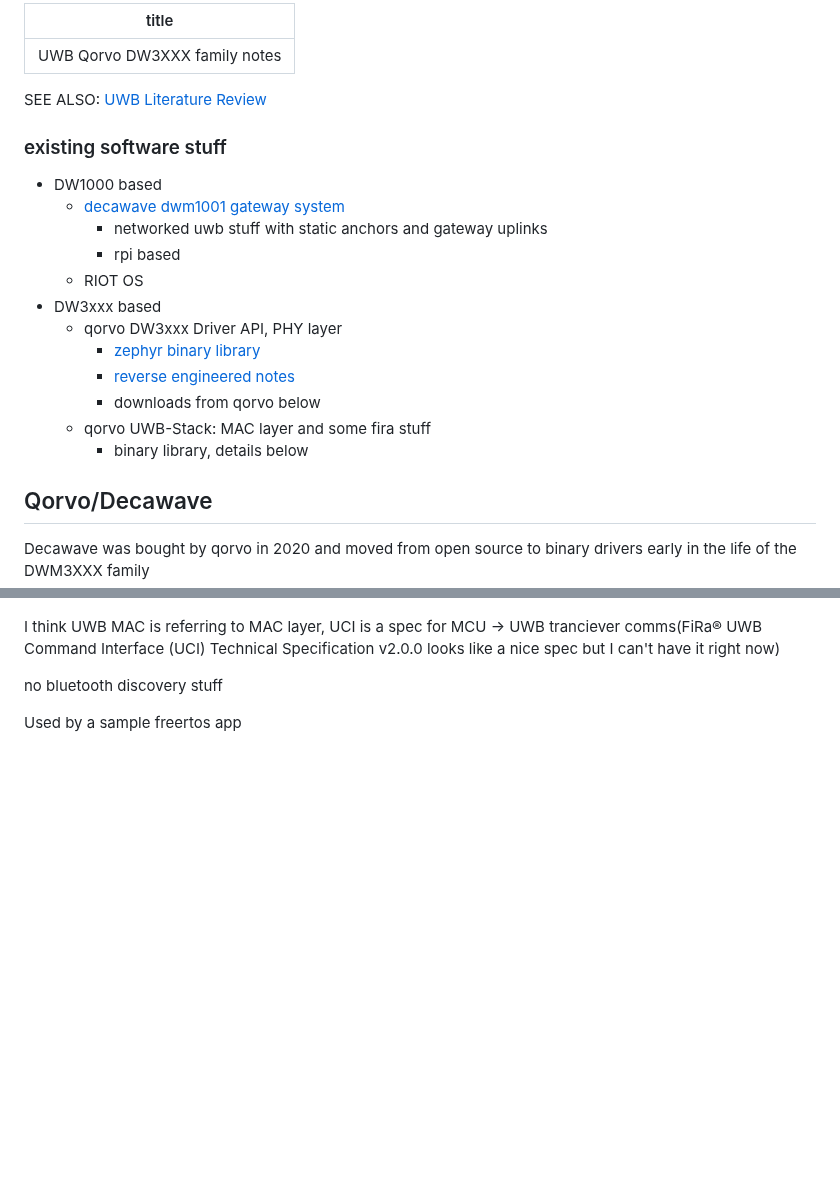
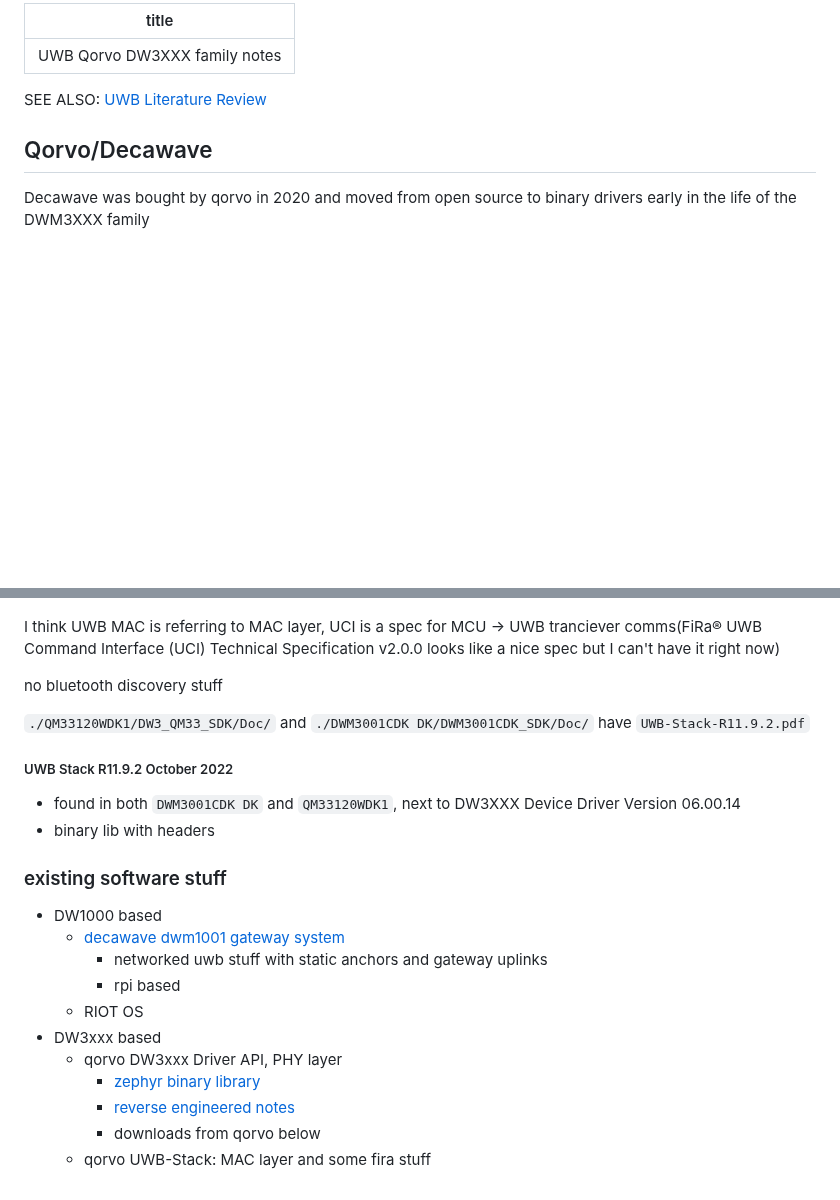
Before and after one commit to mtfurlan/blogtest, a Markdown page: notes/uwb-dw3xxx.md, 2 parts joined by grey strips. Rendered like a GitHub page; blank space fills up the shorter version.

```diff
--- a/notes/uwb-dw3xxx.md
+++ b/notes/uwb-dw3xxx.md
@@ -2,22 +2,7 @@
 title: UWB Qorvo DW3XXX family notes
 ---
 
-SEE ALSO: [UWB Literature Review](../uwb-lit-review)
-
-### existing software stuff
-* DW1000 based
-  * [decawave dwm1001 gateway system](https://www.qorvo.com/products/d/da007973)
-    * networked uwb stuff with static anchors and gateway uplinks
-    * rpi based
-  * RIOT OS
-* DW3xxx based
-  * qorvo DW3xxx Driver API, PHY layer
-    * [zephyr binary library](https://github.com/br101/zephyr-dw3000-decadriver)
-    * [reverse engineered notes](https://gist.github.com/egnor/455d510e11c22deafdec14b09da5bf54)
-    * downloads from qorvo below
-  * qorvo UWB-Stack: MAC layer and some fira stuff
-    * binary library, details below
-
+SEE ALSO: [UWB Literature Review](/blog/uwb-lit-review)
 
 ## Qorvo/Decawave
 Decawave was bought by qorvo in 2020 and moved from open source to binary
@@ -91,4 +97,22 @@ I think UWB MAC is referring to MAC layer, UCI is a spec for MCU -> UWB tranciev
 
 no bluetooth discovery stuff
 
-Used by a sample freertos app
+`./QM33120WDK1/DW3_QM33_SDK/Doc/` and `./DWM3001CDK DK/DWM3001CDK_SDK/Doc/` have `UWB-Stack-R11.9.2.pdf`
+
+##### UWB Stack R11.9.2 October 2022
+* found in both `DWM3001CDK DK` and `QM33120WDK1`, next to DW3XXX Device Driver Version 06.00.14
+* binary lib with headers
+
+
+### existing software stuff
+* DW1000 based
+  * [decawave dwm1001 gateway system](https://www.qorvo.com/products/d/da007973)
+    * networked uwb stuff with static anchors and gateway uplinks
+    * rpi based
+  * RIOT OS
+* DW3xxx based
+  * qorvo DW3xxx Driver API, PHY layer
+    * [zephyr binary library](https://github.com/br101/zephyr-dw3000-decadriver)
+    * [reverse engineered notes](https://gist.github.com/egnor/455d510e11c22deafdec14b09da5bf54)
+    * downloads from qorvo below
+  * qorvo UWB-Stack: MAC layer and some fira stuff
```
Also changed, not shown: other parts of notes/uwb-dw3xxx.md (+48 -27 lines).
